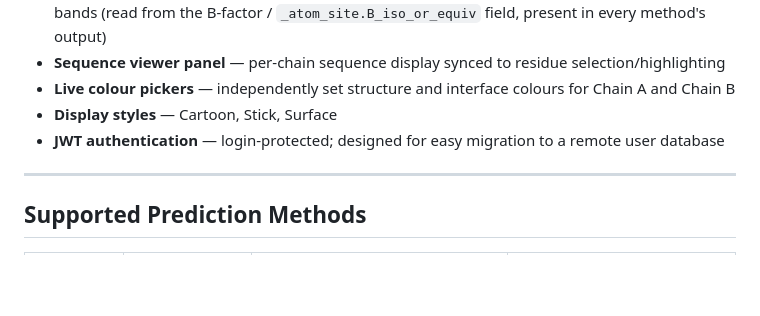
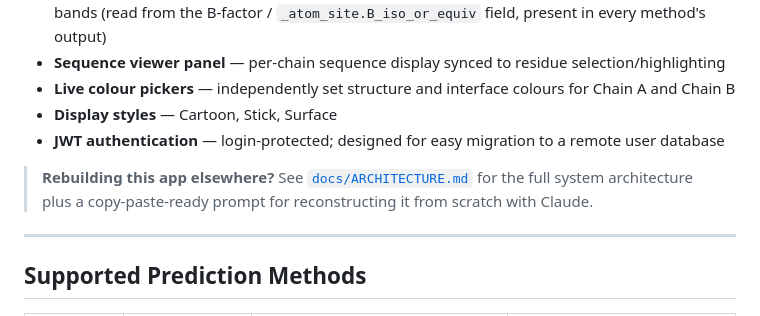
Before and after one commit to AAGI-AUS/3dmol-viewer-ccdm, a Markdown page: README.md, the part around the change. Drawn GitHub-style; blank space fills up the shorter version.

```diff
--- a/README.md
+++ b/README.md
@@ -12,6 +12,8 @@ A web-based protein structure viewer for effector–host interaction predictions
 - **Live colour pickers** — independently set structure and interface colours for Chain A and Chain B
 - **Display styles** — Cartoon, Stick, Surface
 - **JWT authentication** — login-protected; designed for easy migration to a remote user database
+
+> **Rebuilding this app elsewhere?** See [`docs/ARCHITECTURE.md`](docs/ARCHITECTURE.md) for the full system architecture plus a copy-paste-ready prompt for reconstructing it from scratch with Claude.
 
 ---
 
```
Also changed, not shown: docs/ARCHITECTURE.md (added, +544 -0 lines).
